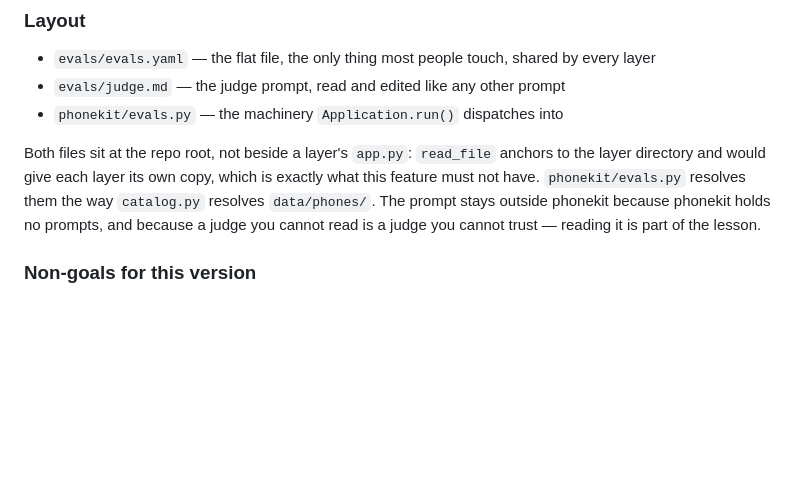
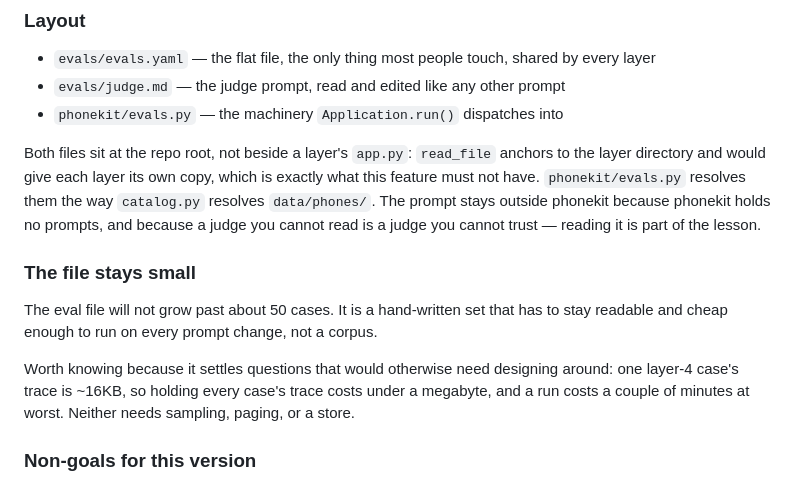
Before and after one commit to llmfn/phones, a Markdown page: .features/evals.md, the part around the change. Rendered like a GitHub page; blank space fills up the shorter version.

Commit message:
Evals: record that the eval file stays under ~50 cases
The cap settles the questions a growing file would raise -- holding every
case's trace costs under a megabyte at 16KB a turn, so nothing here needs
sampling, paging, or a store.

```diff
--- a/.features/evals.md
+++ b/.features/evals.md
@@ -86,6 +86,17 @@ exactly what this feature must not have. `phonekit/evals.py` resolves them the
 way `catalog.py` resolves `data/phones/`. The prompt stays outside phonekit
 because phonekit holds no prompts, and because a judge you cannot read is a
 judge you cannot trust — reading it is part of the lesson.
+
+### The file stays small
+
+The eval file will not grow past about 50 cases. It is a hand-written set that
+has to stay readable and cheap enough to run on every prompt change, not a
+corpus.
+
+Worth knowing because it settles questions that would otherwise need designing
+around: one layer-4 case's trace is ~16KB, so holding every case's trace costs
+under a megabyte, and a run costs a couple of minutes at worst. Neither needs
+sampling, paging, or a store.
 
 ### Non-goals for this version
 
```
